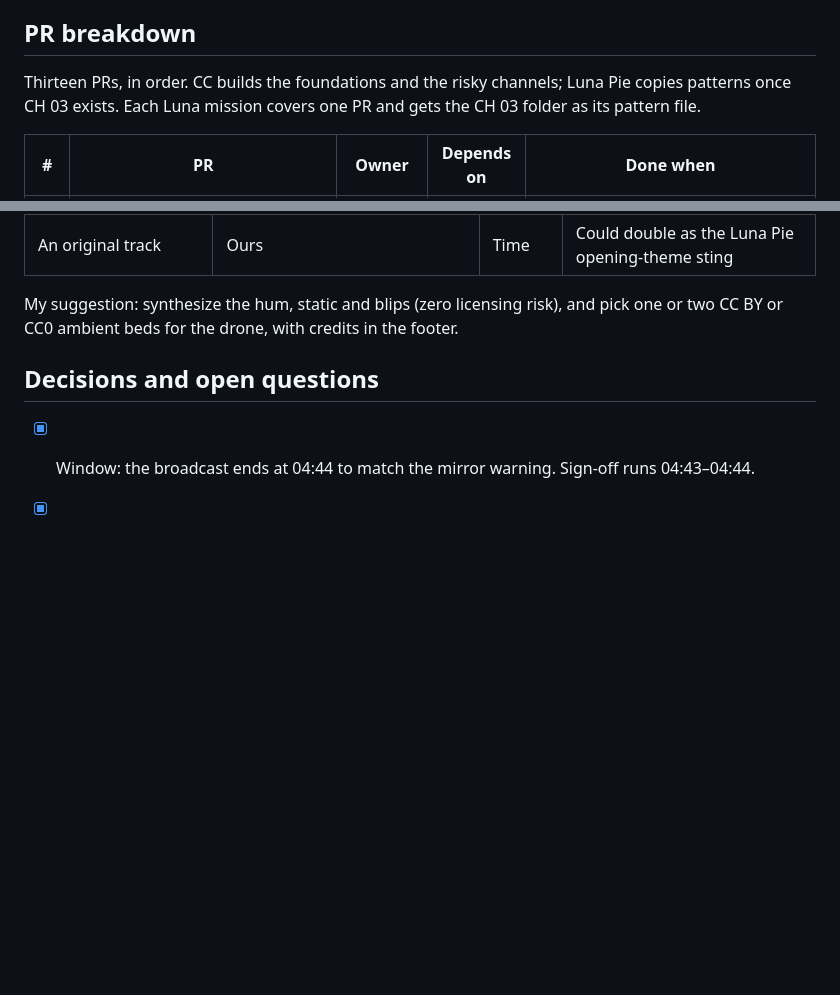
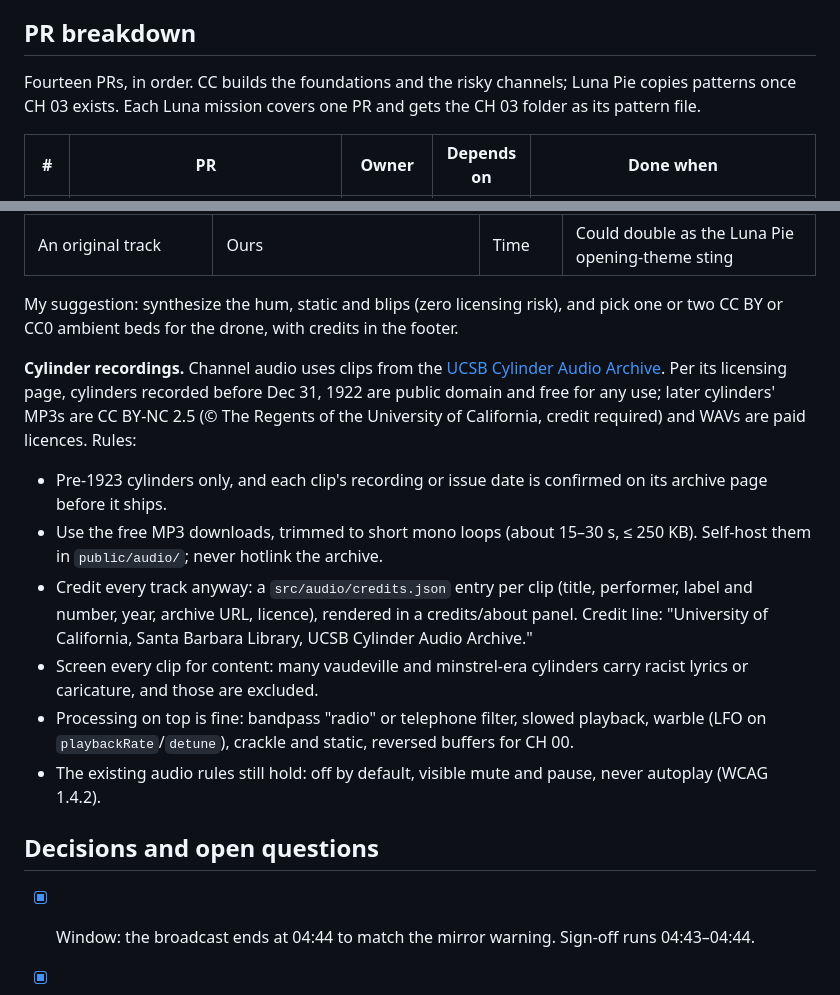
Before and after one commit to hellomkreyes/spoopy-tv, a Markdown page: docs/PLAN.md, 2 parts joined by grey strips. GitHub-like rendering; blank space fills up the shorter version.

```diff
--- a/docs/PLAN.md
+++ b/docs/PLAN.md
@@ -123,7 +143,7 @@ When the site is off air, it still has to make sense: the test card says when th
 
 ## PR breakdown
 
-Thirteen PRs, in order. CC builds the foundations and the risky channels; Luna Pie copies patterns once CH 03 exists. Each Luna mission covers one PR and gets the CH 03 folder as its pattern file.
+Fourteen PRs, in order. CC builds the foundations and the risky channels; Luna Pie copies patterns once CH 03 exists. Each Luna mission covers one PR and gets the CH 03 folder as its pattern file.
 
 | # | PR | Owner | Depends on | Done when |
 | --- | --- | --- | --- | --- |
@@ -193,6 +214,15 @@ Audio waits for v2 and ships as an opt-in: a SOUND button, off by default, with
 
 My suggestion: synthesize the hum, static and blips (zero licensing risk), and pick one or two CC BY or CC0 ambient beds for the drone, with credits in the footer.
 
+**Cylinder recordings.** Channel audio uses clips from the [UCSB Cylinder Audio Archive](https://cylinders.library.ucsb.edu/licensing.php). Per its licensing page, cylinders recorded before Dec 31, 1922 are public domain and free for any use; later cylinders' MP3s are CC BY-NC 2.5 (© The Regents of the University of California, credit required) and WAVs are paid licences. Rules:
+
+- Pre-1923 cylinders only, and each clip's recording or issue date is confirmed on its archive page before it ships.
+- Use the free MP3 downloads, trimmed to short mono loops (about 15–30 s, ≤ 250 KB). Self-host them in `public/audio/`; never hotlink the archive.
+- Credit every track anyway: a `src/audio/credits.json` entry per clip (title, performer, label and number, year, archive URL, licence), rendered in a credits/about panel. Credit line: "University of California, Santa Barbara Library, UCSB Cylinder Audio Archive."
+- Screen every clip for content: many vaudeville and minstrel-era cylinders carry racist lyrics or caricature, and those are excluded.
+- Processing on top is fine: bandpass "radio" or telephone filter, slowed playback, warble (LFO on `playbackRate`/`detune`), crackle and static, reversed buffers for CH 00.
+- The existing audio rules still hold: off by default, visible mute and pause, never autoplay (WCAG 1.4.2).
+
 ## Decisions and open questions
 
 - [x] Window: the broadcast ends at 04:44 to match the mirror warning. Sign-off runs 04:43–04:44.
```
Also changed, not shown: other parts of docs/PLAN.md (+36 -15 lines).
